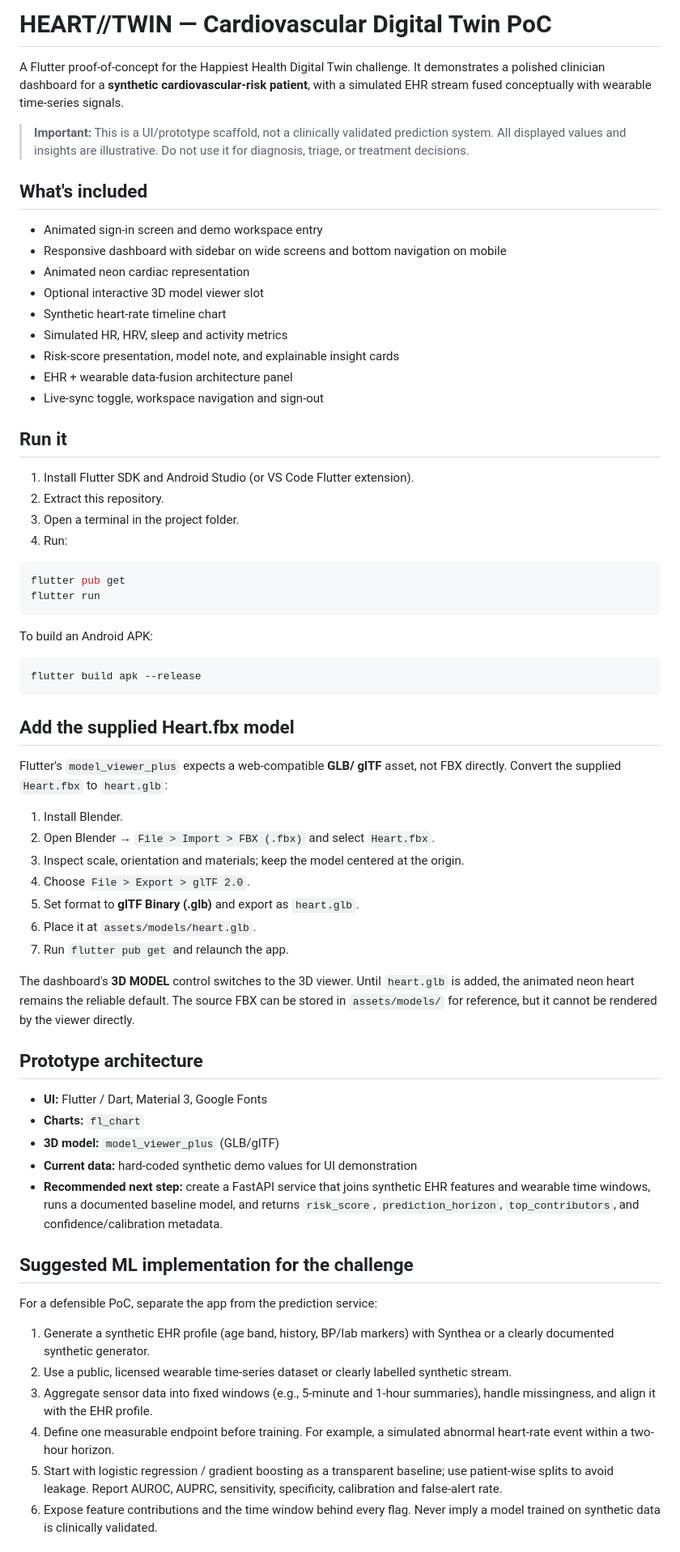
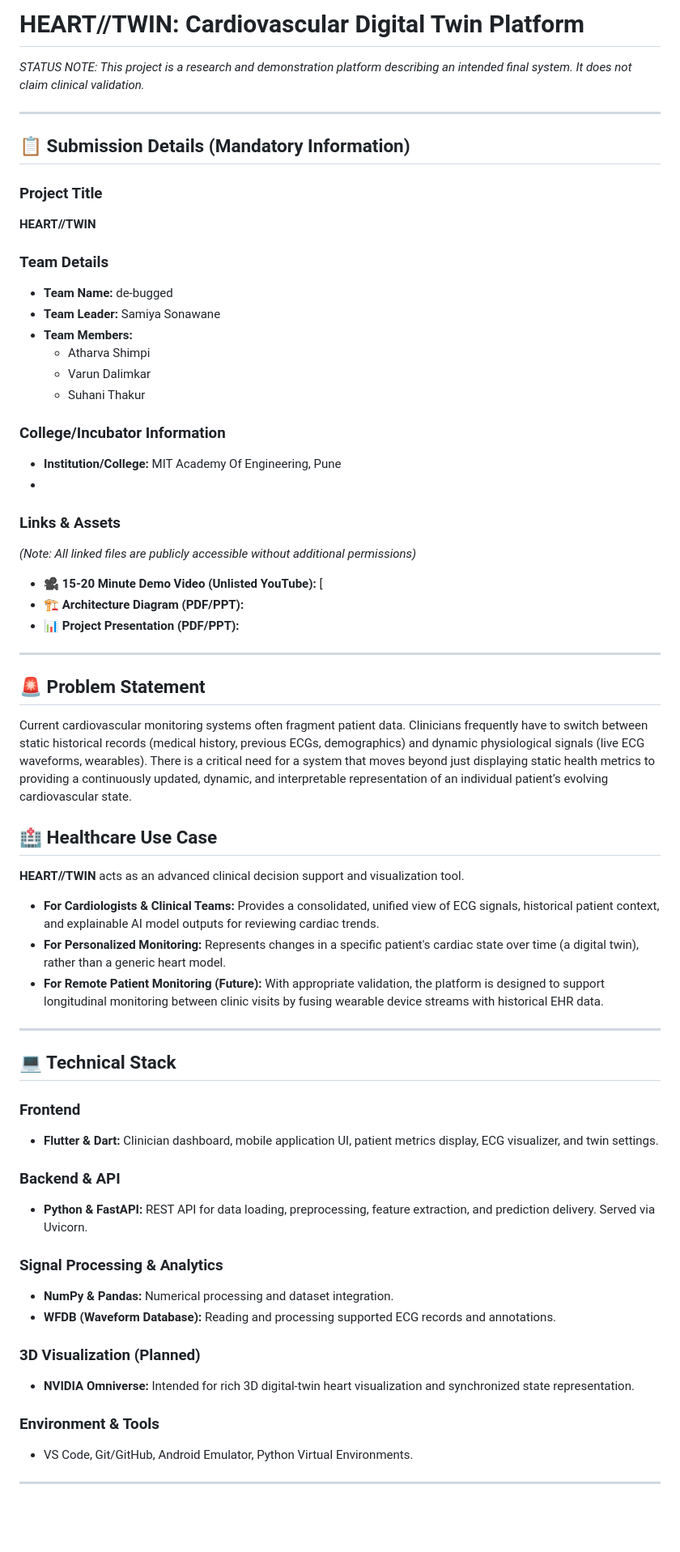
Before and after one commit to miyayeahhhhhhh/digital_twin, a Markdown page: README.md, the part around one of its changes. Shown at 81% size. Rendered like a GitHub page; blank space fills up the shorter version.

Commit message:
updated
Updated project title, added team and college details, and revised project description. Enhanced sections for submission details, healthcare use case, technical stack, and end-to-end workflow.

````diff
--- a/README.md
+++ b/README.md
@@ -1,69 +1,62 @@
-# HEART//TWIN — Cardiovascular Digital Twin PoC
+# HEART//TWIN: Cardiovascular Digital Twin Platform
 
-A Flutter proof-of-concept for the Happiest Health Digital Twin challenge. It demonstrates a polished clinician dashboard for a **synthetic cardiovascular-risk patient**, with a simulated EHR stream fused conceptually with wearable time-series signals.
+*STATUS NOTE: This project is a research and demonstration platform describing an intended final system. It does not claim clinical validation.*
 
-> **Important:** This is a UI/prototype scaffold, not a clinically validated prediction system. All displayed values and insights are illustrative. Do not use it for diagnosis, triage, or treatment decisions.
+---
 
-## What's included
+## 📋 Submission Details (Mandatory Information)
 
-- Animated sign-in screen and demo workspace entry
-- Responsive dashboard with sidebar on wide screens and bottom navigation on mobile
-- Animated neon cardiac representation
-- Optional interactive 3D model viewer slot
-- Synthetic heart-rate timeline chart
-- Simulated HR, HRV, sleep and activity metrics
-- Risk-score presentation, model note, and explainable insight cards
-- EHR + wearable data-fusion architecture panel
-- Live-sync toggle, workspace navigation and sign-out
+### Project Title
+**HEART//TWIN**
 
-## Run it
+### Team Details
+*   **Team Name:** de-bugged
+*   **Team Leader:** Samiya Sonawane
+*   **Team Members:**
+    *   Atharva Shimpi
+    *   Varun Dalimkar
+    *   Suhani Thakur
 
-1. Install Flutter SDK and Android Studio (or VS Code Flutter extension).
-2. Extract this repository.
-3. Open a terminal in the project folder.
-4. Run:
+### College/Incubator Information
+*   **Institution/College:** MIT Academy Of Engineering, Pune
+*
 
-```bash
-flutter pub get
-flutter run
-```
+### Links & Assets
+*(Note: All linked files are publicly accessible without additional permissions)*
+*   🎥 **15-20 Minute Demo Video (Unlisted YouTube):** [
+*   🏗️ **Architecture Diagram (PDF/PPT):**
+*   📊 **Project Presentation (PDF/PPT):**
 
-To build an Android APK:
+---
 
-```bash
-flutter build apk --release
-```
+## 🚨 Problem Statement
+Current cardiovascular monitoring systems often fragment patient data. Clinicians frequently have to switch between static historical records (medical history, previous ECGs, demographics) and dynamic physiological signals (live ECG waveforms, wearables). There is a critical need for a system that moves beyond just displaying static health metrics to providing a continuously updated, dynamic, and interpretable representation of an individual patient’s evolving cardiovascular state.
 
-## Add the supplied Heart.fbx model
+## 🏥 Healthcare Use Case
+**HEART//TWIN** acts as an advanced clinical decision support and visualization tool.
+*   **For Cardiologists & Clinical Teams:** Provides a consolidated, unified view of ECG signals, historical patient context, and explainable AI model outputs for reviewing cardiac trends.
+*   **For Personalized Monitoring:** Represents changes in a specific patient's cardiac state over time (a digital twin), rather than a generic heart model.
+*   **For Remote Patient Monitoring (Future):** With appropriate validation, the platform is designed to support longitudinal monitoring between clinic visits by fusing wearable device streams with historical EHR data.
 
-Flutter's `model_viewer_plus` expects a web-compatible **GLB/ glTF** asset, not FBX directly. Convert the supplied `Heart.fbx` to `heart.glb`:
+---
 
-1. Install Blender.
-2. Open Blender → `File > Import > FBX (.fbx)` and select `Heart.fbx`.
-3. Inspect scale, orientation and materials; keep the model centered at the origin.
-4. Choose `File > Export > glTF 2.0`.
-5. Set format to **glTF Binary (.glb)** and export as `heart.glb`.
-6. Place it at `assets/models/heart.glb`.
-7. Run `flutter pub get` and relaunch the app.
+## 💻 Technical Stack
 
-The dashboard's **3D MODEL** control switches to the 3D viewer. Until `heart.glb` is added, the animated neon heart remains the reliable default. The source FBX can be stored in `assets/models/` for reference, but it cannot be rendered by the viewer directly.
+### Frontend
+*   **Flutter & Dart:** Clinician dashboard, mobile application UI, patient metrics display, ECG visualizer, and twin settings.
 
-## Prototype architecture
+### Backend & API
+*   **Python & FastAPI:** REST API for data loading, preprocessing, feature extraction, and prediction delivery. Served via Uvicorn.
 
-- **UI:** Flutter / Dart, Material 3, Google Fonts
-- **Charts:** `fl_chart`
-- **3D model:** `model_viewer_plus` (GLB/glTF)
-- **Current data:** hard-coded synthetic demo values for UI demonstration
-- **Recommended next step:** create a FastAPI service that joins synthetic EHR features and wearable time windows, runs a documented baseline model, and returns `risk_score`, `prediction_horizon`, `top_contributors`, and confidence/calibration metadata.
+### Signal Processing & Analytics
+*   **NumPy & Pandas:** Numerical processing and dataset integration.
+*   **WFDB (Waveform Database):** Reading and processing supported ECG records and annotations.
 
-## Suggested ML implementation for the challenge
+### 3D Visualization (Planned)
+*   **NVIDIA Omniverse:** Intended for rich 3D digital-twin heart visualization and synchronized state representation.
 
-For a defensible PoC, separate the app from the prediction service:
+### Environment & Tools
+*   VS Code, Git/GitHub, Android Emulator, Python Virtual Environments.
 
-1. Generate a synthetic EHR profile (age band, history, BP/lab markers) with Synthea or a clearly documented synthetic generator.
-2. Use a public, licensed wearable time-series dataset or clearly labelled synthetic stream.
-3. Aggregate sensor data into fixed windows (e.g., 5-minute and 1-hour summaries), handle missingness, and align it with the EHR profile.
-4. Define one measurable endpoint before training. For example, a simulated abnormal heart-rate event within a two-hour horizon.
-5. Start with logistic regression / gradient boosting as a transparent baseline; use patient-wise splits to avoid leakage. Report AUROC, AUPRC, sensitivity, specificity, calibration and false-alert rate.
-6. Expose feature contributions and the time window behind every flag. Never imply a model trained on synthetic data is clinically validated.
+---
 
````
Also changed, not shown: other parts of README.md (+62 -18 lines).
